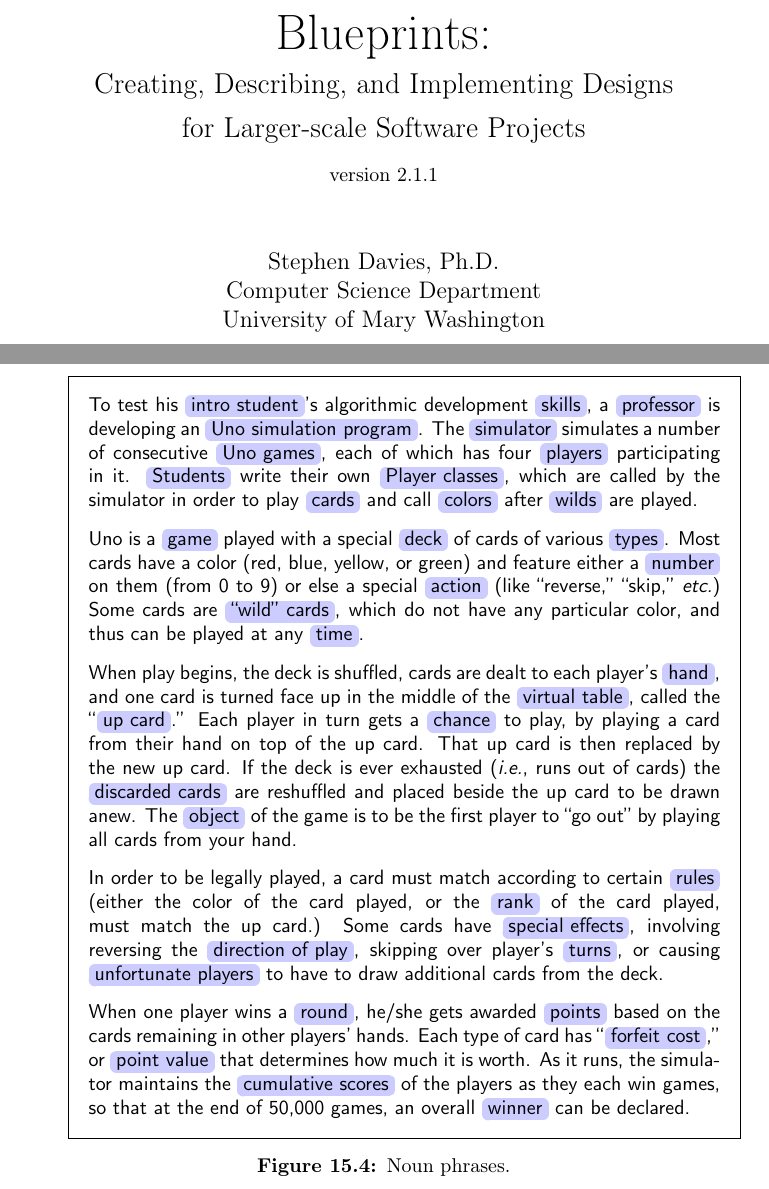
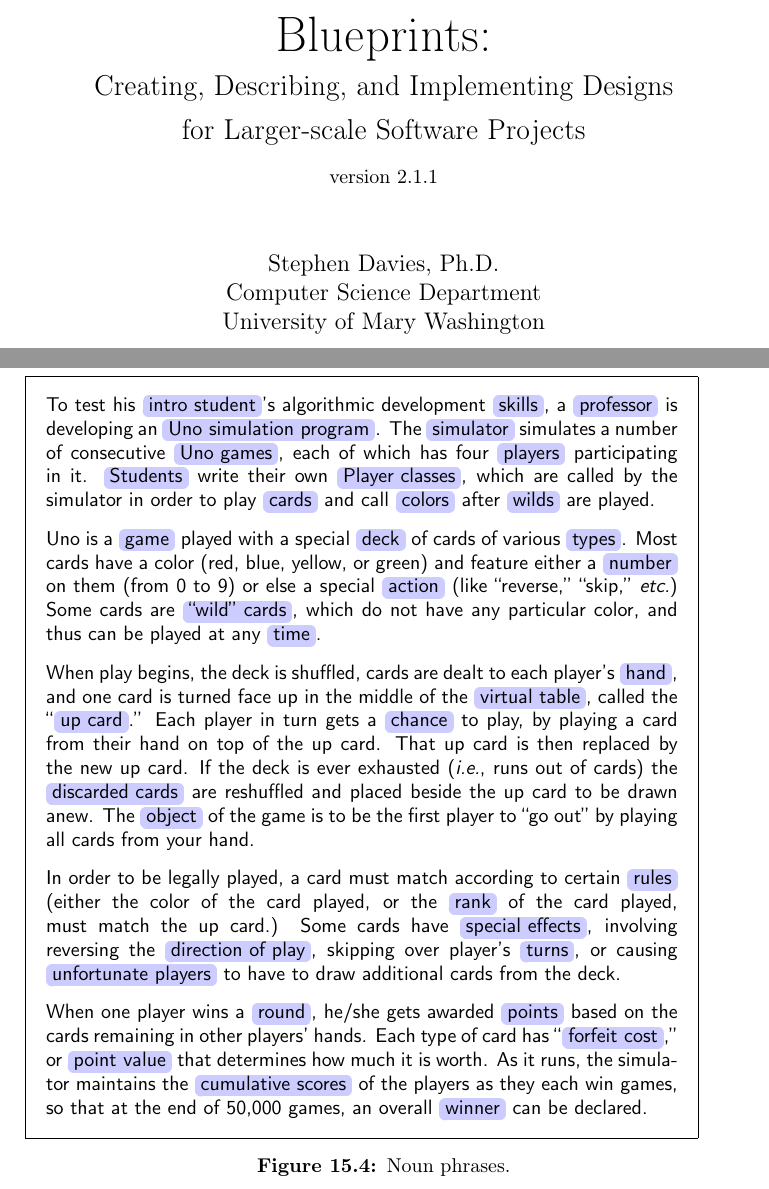
Before and after one commit to divilian/blueprints, a LaTeX thesis (blue.tex, which reads discovering.tex): two parts of pages 1 and 271 of 330, joined at a grey line, cut so that both start at the same text. Compiled offline with pdfLaTeX.

Commit message:
Tweak size & positioning for Amazon.

```diff
--- a/blue.tex
+++ b/blue.tex
@@ -40,9 +40,14 @@
 %\settrims{0pt}{0pt}
 
 % Blurb.com
-\setstocksize{9.25in}{6.125in}
+%\setstocksize{9.25in}{6.125in}
+%\settrimmedsize{9in}{6in}{*}
+%\settrims{.125in}{.125in}
+
+% Amazon.com
+\setstocksize{9in}{6in}
 \settrimmedsize{9in}{6in}{*}
-\settrims{.125in}{.125in}
+\settrims{0pt}{0pt}
 
 \setlxvchars
 \settypeblocksize{*}{\lxvchars}{1.618}
--- a/discovering.tex
+++ b/discovering.tex
@@ -818,6 +818,7 @@
 \end{figure}
 
 \begin{figure}
+\hspace*{-.4in}
 \centering
 \small
 \setlength{\fboxsep}{10pt}
```
Also changed, not shown: seqDiags.tex (+1 -0 lines), useCases.tex (+1 -0 lines).
